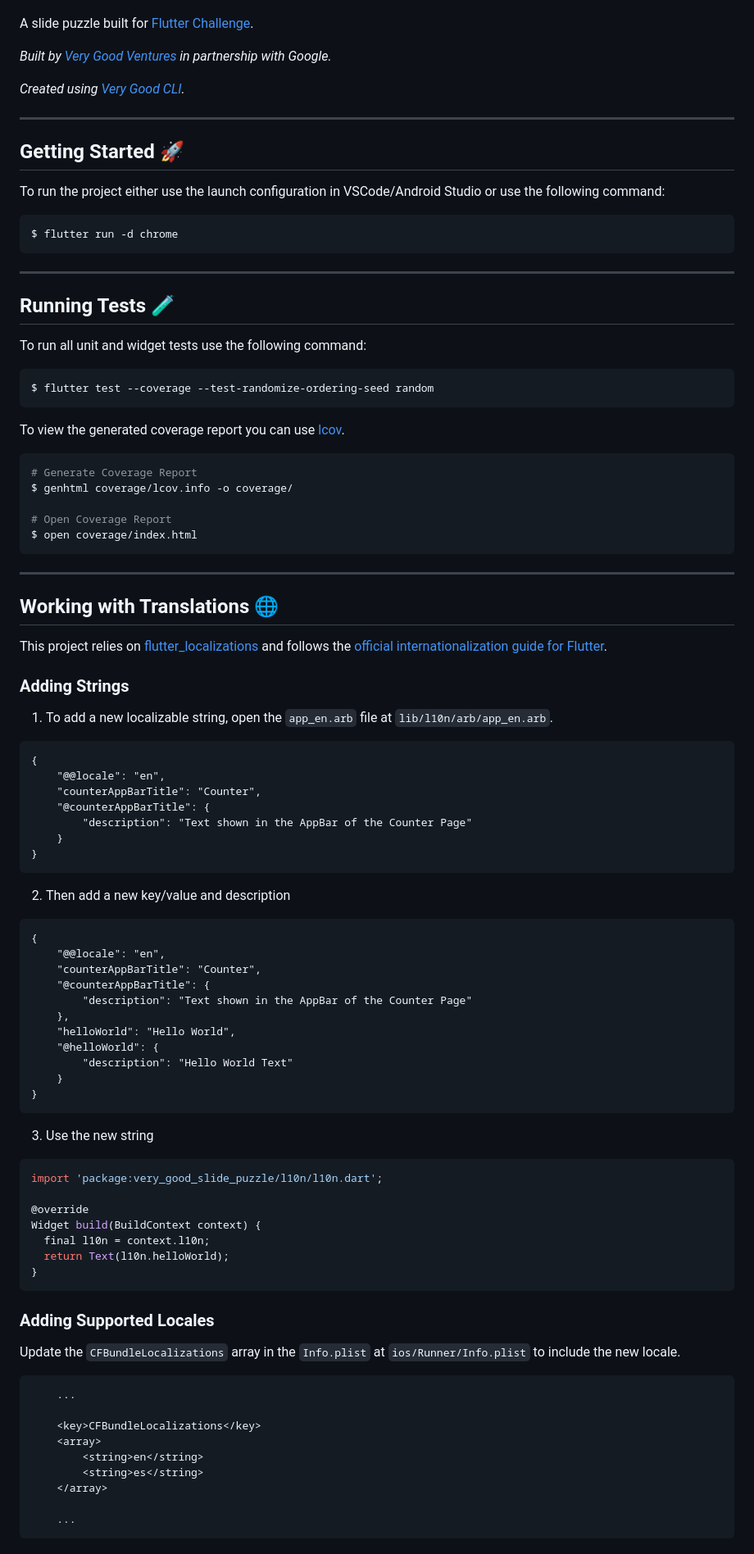
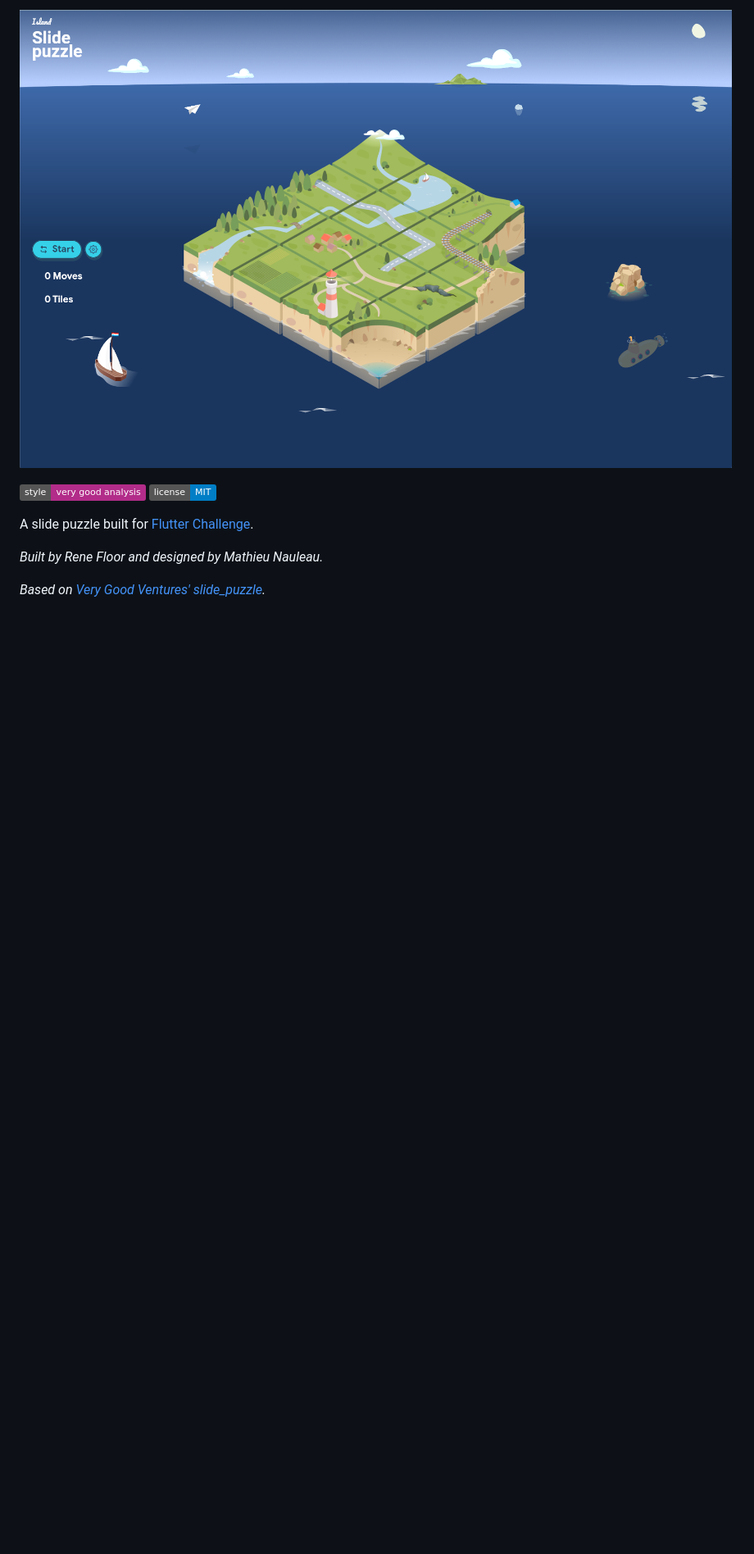
Before and after one commit to renefloor/flutter_puzzle_hack, a Markdown page: README.md, the part around the change printed below. Shown: that part at 82% size. Drawn GitHub-style; pictures changed too: art/header.png; badges without logos; blank space fills up the shorter version.

````diff
--- a/README.md
+++ b/README.md
@@ -6,103 +27,11 @@
+![Slide Puzzle header][logo]
+
 [![style: very good analysis][very_good_analysis_badge]][very_good_analysis_link]
 [![License: MIT][license_badge]][license_link]
 
 A slide puzzle built for [Flutter Challenge](https://flutterhack.devpost.com/).
 
-*Built by [Very Good Ventures][very_good_ventures_link] in partnership with Google.*
+*Built by Rene Floor and designed by Mathieu Nauleau.*
 
-*Created using [Very Good CLI][very_good_cli_link].*
+*Based on [Very Good Ventures' slide_puzzle](https://github.com/VGVentures/slide_puzzle).*
 
----
-
-## Getting Started 🚀
-
-To run the project either use the launch configuration in VSCode/Android Studio or use the following command:
-
-```sh
-$ flutter run -d chrome
-```
-
----
-
-## Running Tests 🧪
-
-To run all unit and widget tests use the following command:
-
-```sh
-$ flutter test --coverage --test-randomize-ordering-seed random
-```
-
-To view the generated coverage report you can use [lcov](https://github.com/linux-test-project/lcov).
-
-```sh
-# Generate Coverage Report
-$ genhtml coverage/lcov.info -o coverage/
-
-# Open Coverage Report
-$ open coverage/index.html
-```
-
----
-
-## Working with Translations 🌐
-
-This project relies on [flutter_localizations][flutter_localizations_link] and follows the [official internationalization guide for Flutter][internationalization_link].
-
-### Adding Strings
-
-1. To add a new localizable string, open the `app_en.arb` file at `lib/l10n/arb/app_en.arb`.
-
-```arb
-{
-    "@@locale": "en",
-    "counterAppBarTitle": "Counter",
-    "@counterAppBarTitle": {
-        "description": "Text shown in the AppBar of the Counter Page"
-    }
-}
-```
-
-2. Then add a new key/value and description
-
-```arb
-{
-    "@@locale": "en",
-    "counterAppBarTitle": "Counter",
-    "@counterAppBarTitle": {
-        "description": "Text shown in the AppBar of the Counter Page"
-    },
-    "helloWorld": "Hello World",
-    "@helloWorld": {
-        "description": "Hello World Text"
-    }
-}
-```
-
-3. Use the new string
-
-```dart
-import 'package:very_good_slide_puzzle/l10n/l10n.dart';
-
-@override
-Widget build(BuildContext context) {
-  final l10n = context.l10n;
-  return Text(l10n.helloWorld);
-}
-```
-
-### Adding Supported Locales
-
-Update the `CFBundleLocalizations` array in the `Info.plist` at `ios/Runner/Info.plist` to include the new locale.
-
-```xml
-    ...
-
-    <key>CFBundleLocalizations</key>
-	<array>
-		<string>en</string>
-		<string>es</string>
-	</array>
-
-    ...
-```
-
````
Also changed, not shown: other parts of README.md (+24 -45 lines), 1 other file.
